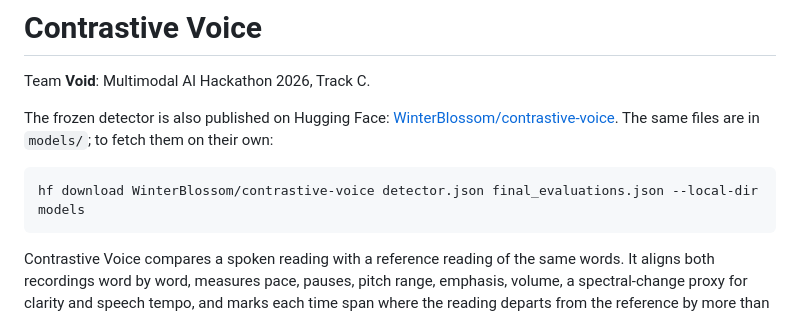
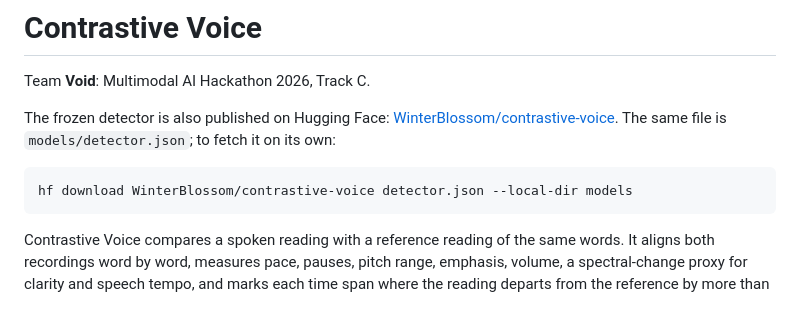
Before and after one commit to WinterBlossom0/contrastive-voice, a Markdown page: README.md, the part around the change. Rendered like a GitHub page.

Commit message:
README: the Hugging Face model holds the detector only

````diff
--- a/README.md
+++ b/README.md
@@ -2,10 +2,10 @@
 
 Team **Void**: Multimodal AI Hackathon 2026, Track C.
 
-The frozen detector is also published on Hugging Face: [WinterBlossom/contrastive-voice](https://huggingface.co/WinterBlossom/contrastive-voice). The same files are in `models/`; to fetch them on their own:
+The frozen detector is also published on Hugging Face: [WinterBlossom/contrastive-voice](https://huggingface.co/WinterBlossom/contrastive-voice). The same file is `models/detector.json`; to fetch it on its own:
 
 ```bash
-hf download WinterBlossom/contrastive-voice detector.json final_evaluations.json --local-dir models
+hf download WinterBlossom/contrastive-voice detector.json --local-dir models
 ```
 
 Contrastive Voice compares a spoken reading with a reference reading of the same words. It aligns both recordings word by word, measures pace, pauses, pitch range, emphasis, volume, a spectral-change proxy for clarity and speech tempo, and marks each time span where the reading departs from the reference by more than a calibrated threshold. Each finding names the words, gives both measured values and the threshold, states the points it costs in a reference-relative score, suggests a fix, and has A/B playback of the span in both recordings. The detector is a calibrated threshold detector (no trained classifier). It was built for Track C of the Multimodal AI Hackathon 2026 (contrastive speech analytics and temporal flaw grounding).
````
